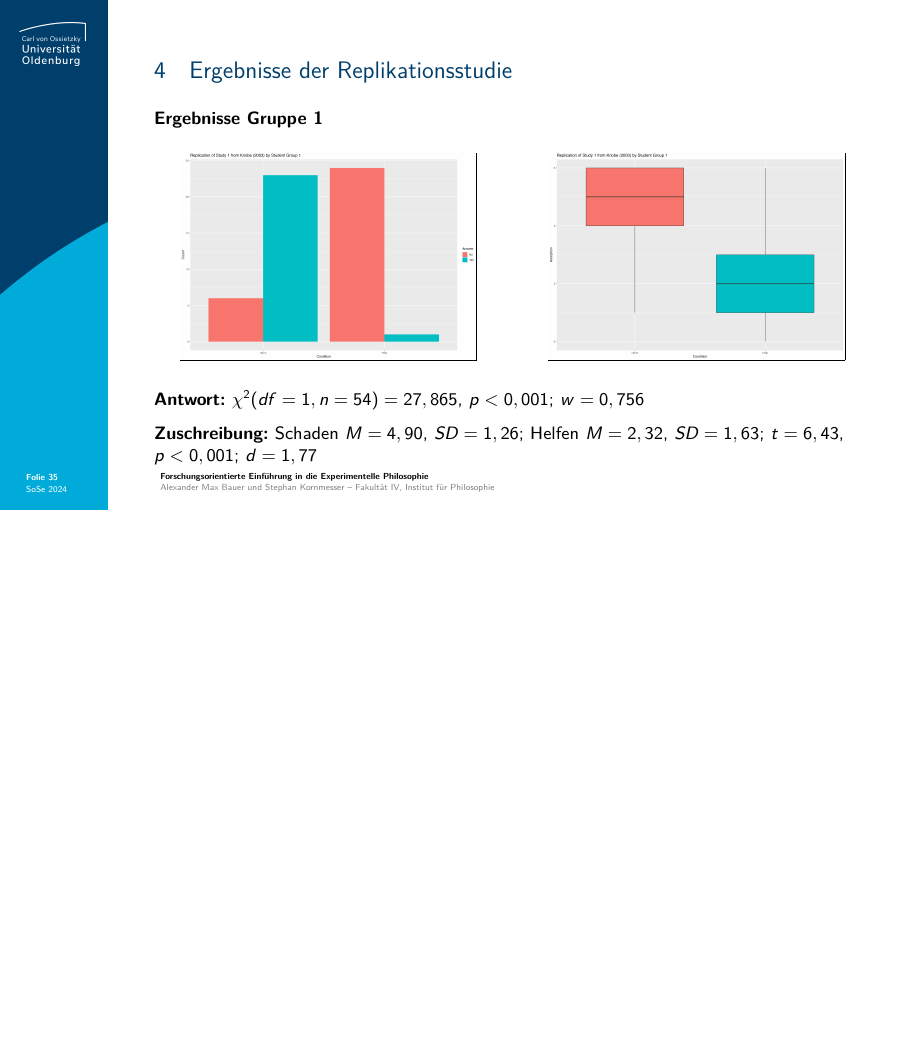
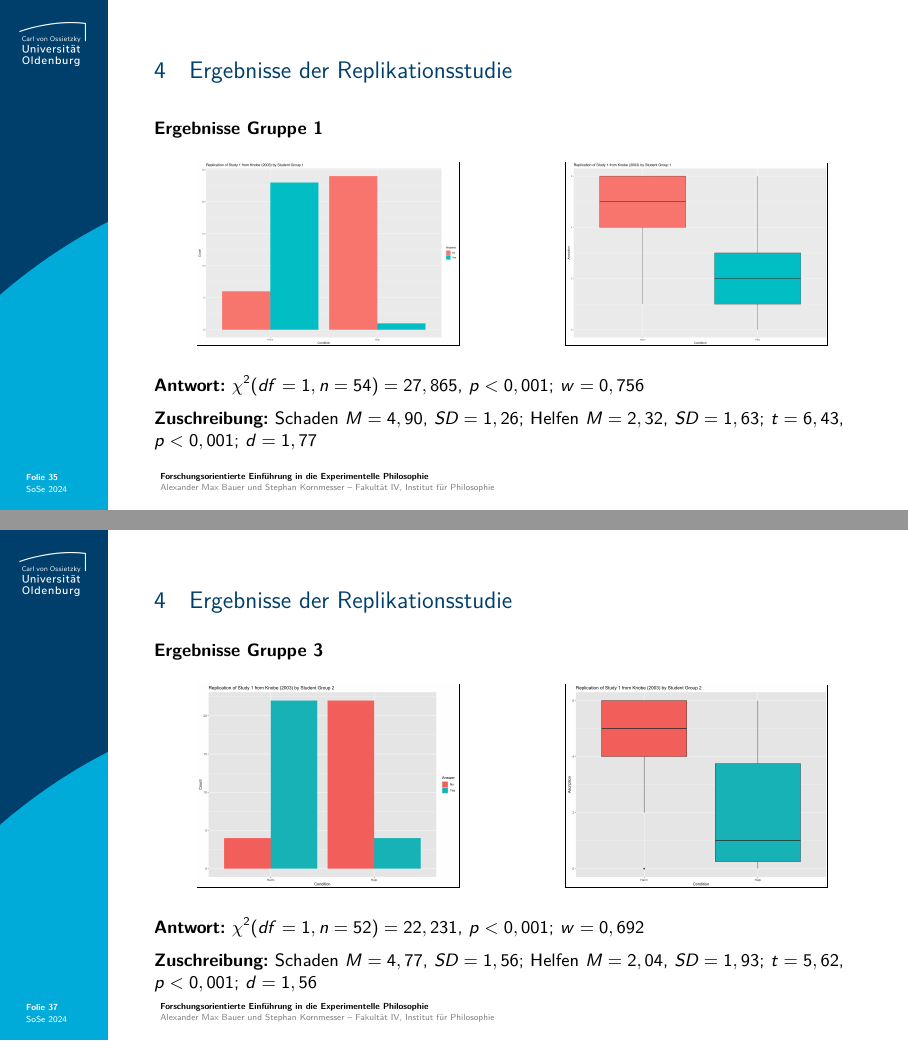
Before and after one commit to alephmembeth/course-x-phi-2024, LaTeX slides (slides/course_x_phi_2024_slides.tex): page 35 of 37 before the commit and pages 35 and 37 of 38 after it, the two joined at a grey line, the shorter picture padded with empty space. Compiled offline with pdfLaTeX.

Commit message:
Update slides

```diff
--- a/slides/course_x_phi_2024_slides.tex
+++ b/slides/course_x_phi_2024_slides.tex
@@ -752,8 +752,8 @@ Zum Vergleich: \enquote{This difference was highly statistically significant [$\
 \textbf{Ergebnisse Gruppe 1}\\
 \begin{multicols}{2}
    \begin{center}
-      \frame{\includegraphics[width=0.85\linewidth]{figures/replication_knobe_fig_1.png}}\\
-      \frame{\includegraphics[width=0.85\linewidth]{figures/replication_knobe_fig_2.png}}\\
+      \frame{\includegraphics[width=0.75\linewidth]{figures/replication_knobe_fig_1.png}}\\
+      \frame{\includegraphics[width=0.75\linewidth]{figures/replication_knobe_fig_2.png}}\\
    \end{center}
 \end{multicols}
 \textbf{Antwort:} $\chi^2(df=1,n=54)=27,865$, $p<0,001$; $w=0,756$\\
@@ -781,3 +787,15 @@ Zum Vergleich: \enquote{This difference was highly statistically significant [$\
+\begin{frame}{\vspace*{10mm}4\hspace*{1em}Ergebnisse der Replikationsstudie}
+\textbf{Ergebnisse Gruppe 3}\\
+\begin{multicols}{2}
+   \begin{center}
+      \frame{\includegraphics[width=0.75\linewidth]{figures/replication_knobe_fig_5.png}}\\
+      \frame{\includegraphics[width=0.75\linewidth]{figures/replication_knobe_fig_6.png}}\\
+   \end{center}
+\end{multicols}
+\textbf{Antwort:} $\chi^2(df=1,n=52)=22,231$, $p<0,001$; $w=0,692$\\
+
+\medskip
+\textbf{Zuschreibung:} Schaden $M=4,77$, $SD=1,56$; Helfen $M=2,04$, $SD=1,93$; $t=5,62$, $p<0,001$; $d=1,56$
 \end{frame}
 
 
```
Also changed, not shown: slides/course_x_phi_2024_slides.pdf, slides/figures/replication_knobe_fig_5.png (added), slides/figures/replication_knobe_fig_6.png (added), slides/course_x_phi_2024_slides.tex (10 more changed lines).
